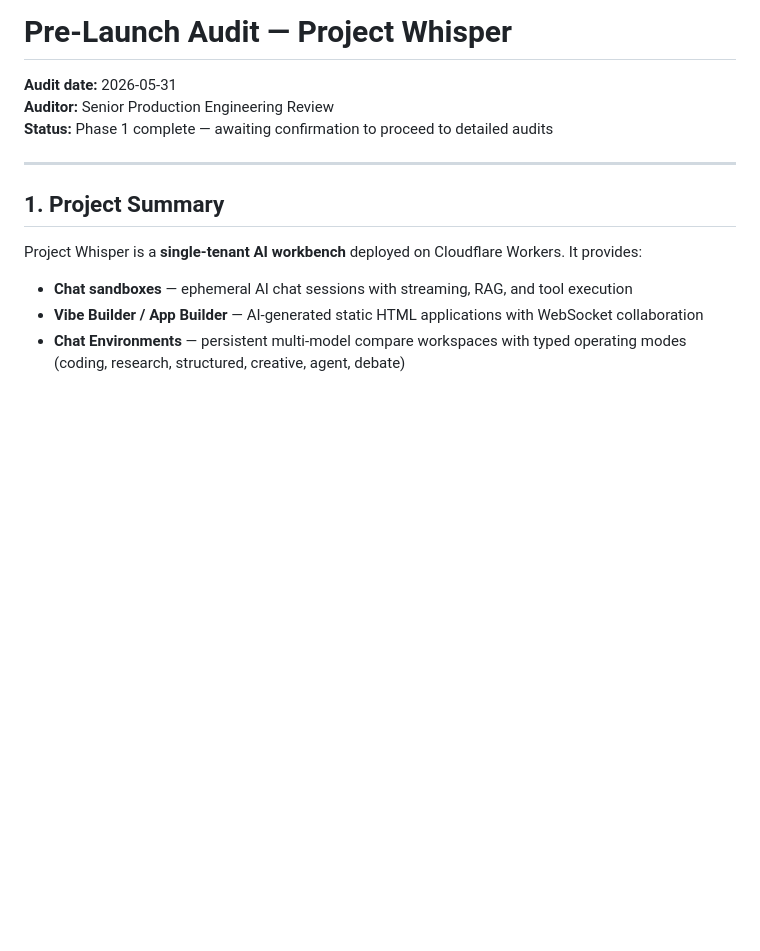
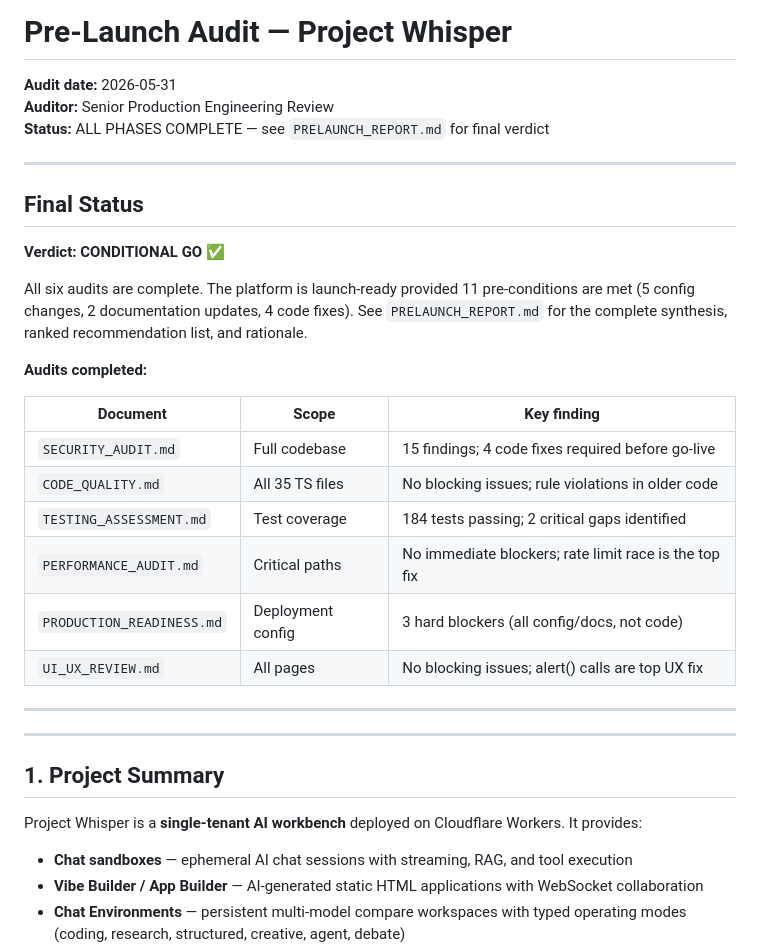
Before and after one commit to IKI-ZEN/Project-Whisper, a Markdown page: PRELAUNCH_AUDIT.md, the part around the change. Rendered like a GitHub page; blank space fills up the shorter version.

```diff
--- a/PRELAUNCH_AUDIT.md
+++ b/PRELAUNCH_AUDIT.md
@@ -2,7 +2,28 @@
 
 **Audit date:** 2026-05-31
 **Auditor:** Senior Production Engineering Review
-**Status:** Phase 1 complete — awaiting confirmation to proceed to detailed audits
+**Status:** ALL PHASES COMPLETE — see `PRELAUNCH_REPORT.md` for final verdict
+
+---
+
+## Final Status
+
+**Verdict: CONDITIONAL GO ✅**
+
+All six audits are complete. The platform is launch-ready provided 11 pre-conditions are met (5 config changes, 2 documentation updates, 4 code fixes). See `PRELAUNCH_REPORT.md` for the complete synthesis, ranked recommendation list, and rationale.
+
+**Audits completed:**
+
+| Document | Scope | Key finding |
+|----------|-------|-------------|
+| `SECURITY_AUDIT.md` | Full codebase | 15 findings; 4 code fixes required before go-live |
+| `CODE_QUALITY.md` | All 35 TS files | No blocking issues; rule violations in older code |
+| `TESTING_ASSESSMENT.md` | Test coverage | 184 tests passing; 2 critical gaps identified |
+| `PERFORMANCE_AUDIT.md` | Critical paths | No immediate blockers; rate limit race is the top fix |
+| `PRODUCTION_READINESS.md` | Deployment config | 3 hard blockers (all config/docs, not code) |
+| `UI_UX_REVIEW.md` | All pages | No blocking issues; alert() calls are top UX fix |
+
+---
 
 ---
 
```
Also changed, not shown: PRELAUNCH_REPORT.md (added, +275 -0 lines).
